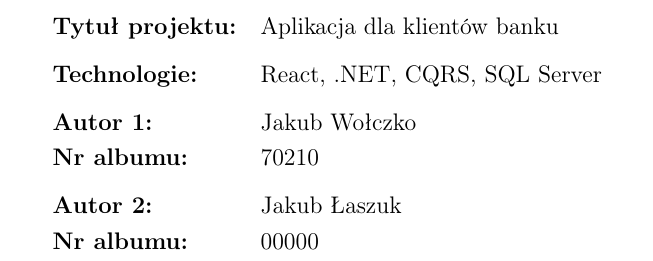
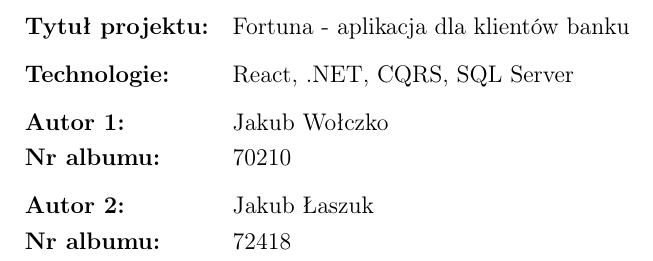
Before and after one commit to jwolczko/Designing-multi-tier-business-applications, a LaTeX document (docs/documentation.tex): part of page 1 of 2, cut so that both start at the same text. Compiled offline with pdfLaTeX.

Commit message:
Aktualizacja dokumentacji

```diff
--- a/docs/documentation.tex
+++ b/docs/documentation.tex
@@ -24,7 +24,7 @@
 \begin{center}
 \begin{tabular}{ll}
 
-\textbf{Tytuł projektu:} & Aplikacja dla klientów banku \\[6pt]
+\textbf{Tytuł projektu:} & Fortuna - aplikacja dla klientów banku \\[6pt]
 
 \textbf{Technologie:} & React, .NET, CQRS, SQL Server \\[6pt]
 
@@ -32,7 +32,7 @@
 \textbf{Nr albumu:} & 70210\rule{0cm}{0.4pt }  \\[6pt]
 
 \textbf{Autor 2:} & Jakub Łaszuk \\
-\textbf{Nr albumu:} & 00000\rule{cm}{0.4pt} \\
+\textbf{Nr albumu:} & 72418\rule{cm}{0.4pt} \\
 
 \end{tabular}
 \end{center}
```
